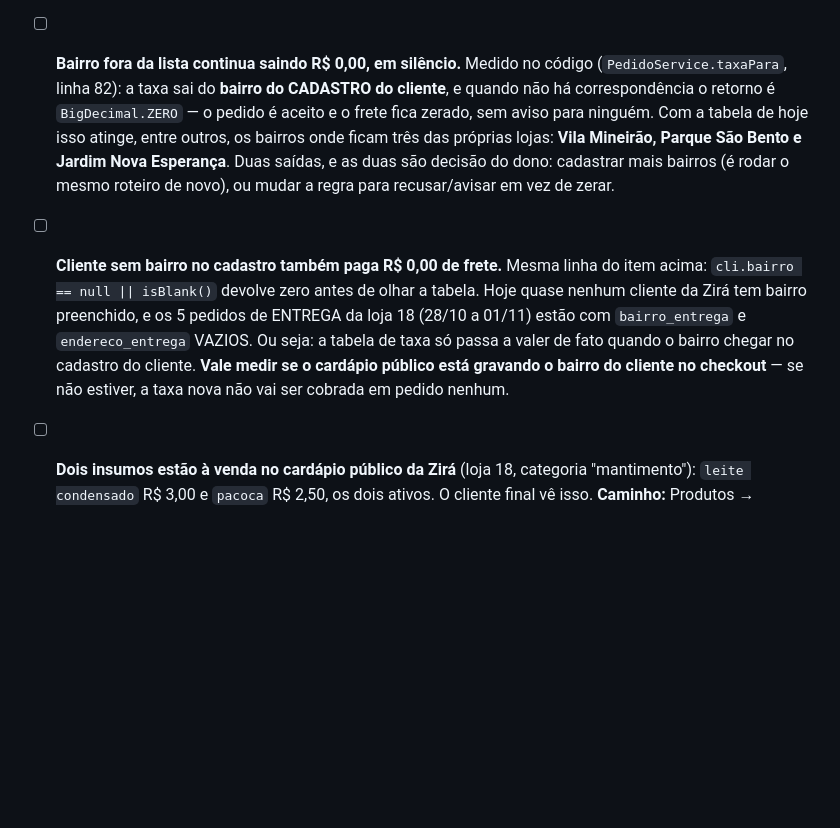
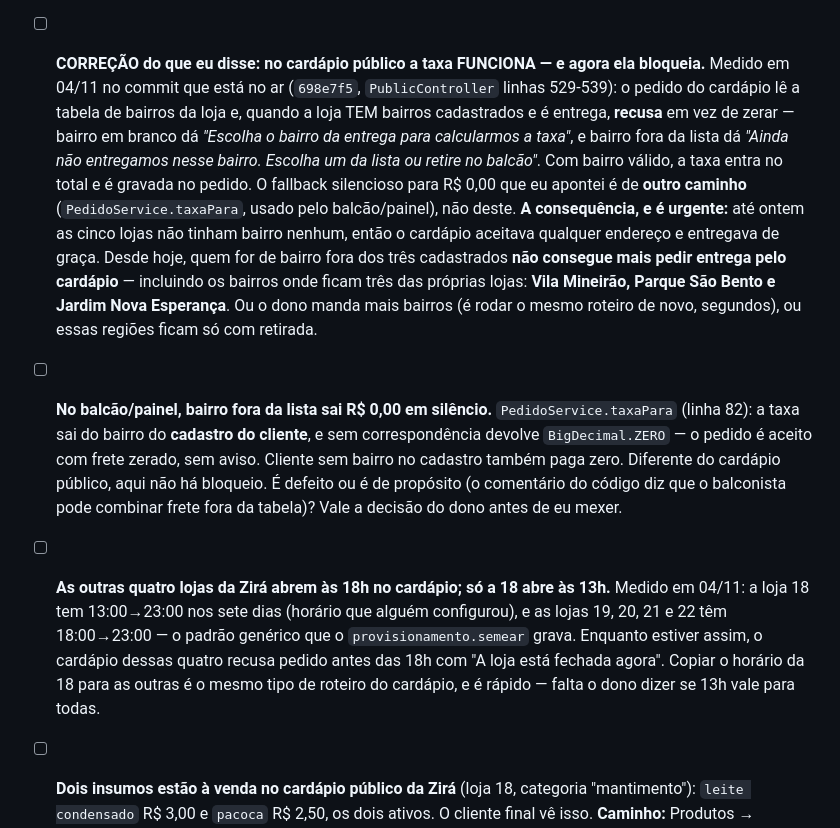
Before and after one commit to AppBora/infra_bora, a Markdown page: PENDENCIAS.md, the part around the change. Rendered like a GitHub page; blank space fills up the shorter version.

Commit message:
Medicao do checkout: a taxa funciona no cardapio, e agora ela BLOQUEIA
Correcao do que eu afirmei ontem. Medido no commit que esta no ar (698e7f5,
PublicController 529-539): o pedido do cardapio publico le a tabela de bairros
e, quando a loja tem bairros cadastrados, RECUSA em vez de zerar -- bairro em
branco e bairro fora da lista levam 400 com mensagem propria. Com bairro valido
a taxa entra no total e e gravada no pedido. O fallback silencioso para R$ 0,00
e de outro caminho: PedidoService.taxaPara, do balcao/painel.

A consequencia e urgente: ate ontem as 5 lojas nao tinham bairro nenhum, entao
o cardapio aceitava qualquer endereco de graca. Desde hoje, quem for de bairro
fora dos tres cadastrados nao consegue mais pedir entrega pelo cardapio -- e
isso inclui os bairros onde ficam tres das proprias lojas (Vila Mineirao,
Parque Sao Bento e Jardim Nova Esperanca).

Tambem medido, de quebra: as lojas 19, 20, 21 e 22 abrem as 18h no cardapio
(padrao do provisionamento.semear) enquanto a 18 abre as 13h. Por isso o meu
teste de checkout levou 409 "loja fechada" as 09:52 -- nao e defeito, e o
horario delas.

Co-Authored-By: Claude Opus 5 <noreply@anthropic.com>

```diff
--- a/PENDENCIAS.md
+++ b/PENDENCIAS.md
@@ -84,21 +84,34 @@ de ninguém.
       direto no banco (0 duplicatas de bairro por loja) e no **cardápio público das cinco**, que
       já devolve os três bairros com os preços. A loja de outro cliente ficou intacta.
 
-- [ ] **Bairro fora da lista continua saindo R$ 0,00, em silêncio.** Medido no código
-      (`PedidoService.taxaPara`, linha 82): a taxa sai do **bairro do CADASTRO do cliente**, e
-      quando não há correspondência o retorno é `BigDecimal.ZERO` — o pedido é aceito e o frete
-      fica zerado, sem aviso para ninguém. Com a tabela de hoje isso atinge, entre outros, os
-      bairros onde ficam três das próprias lojas: **Vila Mineirão, Parque São Bento e Jardim
-      Nova Esperança**. Duas saídas, e as duas são decisão do dono: cadastrar mais bairros
-      (é rodar o mesmo roteiro de novo), ou mudar a regra para recusar/avisar em vez de zerar.
+- [ ] **CORREÇÃO do que eu disse: no cardápio público a taxa FUNCIONA — e agora ela bloqueia.**
+      Medido em 04/11 no commit que está no ar (`698e7f5`, `PublicController` linhas 529-539): o
+      pedido do cardápio lê a tabela de bairros da loja e, quando a loja TEM bairros cadastrados e
+      é entrega, **recusa** em vez de zerar — bairro em branco dá *"Escolha o bairro da entrega
+      para calcularmos a taxa"*, e bairro fora da lista dá *"Ainda não entregamos nesse bairro.
+      Escolha um da lista ou retire no balcão"*. Com bairro válido, a taxa entra no total e é
+      gravada no pedido. O fallback silencioso para R$ 0,00 que eu apontei é de **outro caminho**
+      (`PedidoService.taxaPara`, usado pelo balcão/painel), não deste.
+      **A consequência, e é urgente:** até ontem as cinco lojas não tinham bairro nenhum, então o
+      cardápio aceitava qualquer endereço e entregava de graça. Desde hoje, quem for de bairro
+      fora dos três cadastrados **não consegue mais pedir entrega pelo cardápio** — incluindo os
+      bairros onde ficam três das próprias lojas: **Vila Mineirão, Parque São Bento e Jardim Nova
+      Esperança**. Ou o dono manda mais bairros (é rodar o mesmo roteiro de novo, segundos), ou
+      essas regiões ficam só com retirada.
 
-- [ ] **Cliente sem bairro no cadastro também paga R$ 0,00 de frete.** Mesma linha do item acima:
-      `cli.bairro == null || isBlank()` devolve zero antes de olhar a tabela. Hoje quase nenhum
-      cliente da Zirá tem bairro preenchido, e os 5 pedidos de ENTREGA da loja 18 (28/10 a 01/11)
-      estão com `bairro_entrega` e `endereco_entrega` VAZIOS. Ou seja: a tabela de taxa só passa
-      a valer de fato quando o bairro chegar no cadastro do cliente. **Vale medir se o cardápio
-      público está gravando o bairro do cliente no checkout** — se não estiver, a taxa nova não
-      vai ser cobrada em pedido nenhum.
+- [ ] **No balcão/painel, bairro fora da lista sai R$ 0,00 em silêncio.** `PedidoService.taxaPara`
+      (linha 82): a taxa sai do bairro do **cadastro do cliente**, e sem correspondência devolve
+      `BigDecimal.ZERO` — o pedido é aceito com frete zerado, sem aviso. Cliente sem bairro no
+      cadastro também paga zero. Diferente do cardápio público, aqui não há bloqueio. É defeito
+      ou é de propósito (o comentário do código diz que o balconista pode combinar frete fora da
+      tabela)? Vale a decisão do dono antes de eu mexer.
+
+- [ ] **As outras quatro lojas da Zirá abrem às 18h no cardápio; só a 18 abre às 13h.** Medido em
+      04/11: a loja 18 tem 13:00→23:00 nos sete dias (horário que alguém configurou), e as lojas
+      19, 20, 21 e 22 têm 18:00→23:00 — o padrão genérico que o `provisionamento.semear` grava.
+      Enquanto estiver assim, o cardápio dessas quatro recusa pedido antes das 18h com "A loja
+      está fechada agora". Copiar o horário da 18 para as outras é o mesmo tipo de roteiro do
+      cardápio, e é rápido — falta o dono dizer se 13h vale para todas.
 
 
 - [ ] **Dois insumos estão à venda no cardápio público da Zirá** (loja 18, categoria "mantimento"):
```
